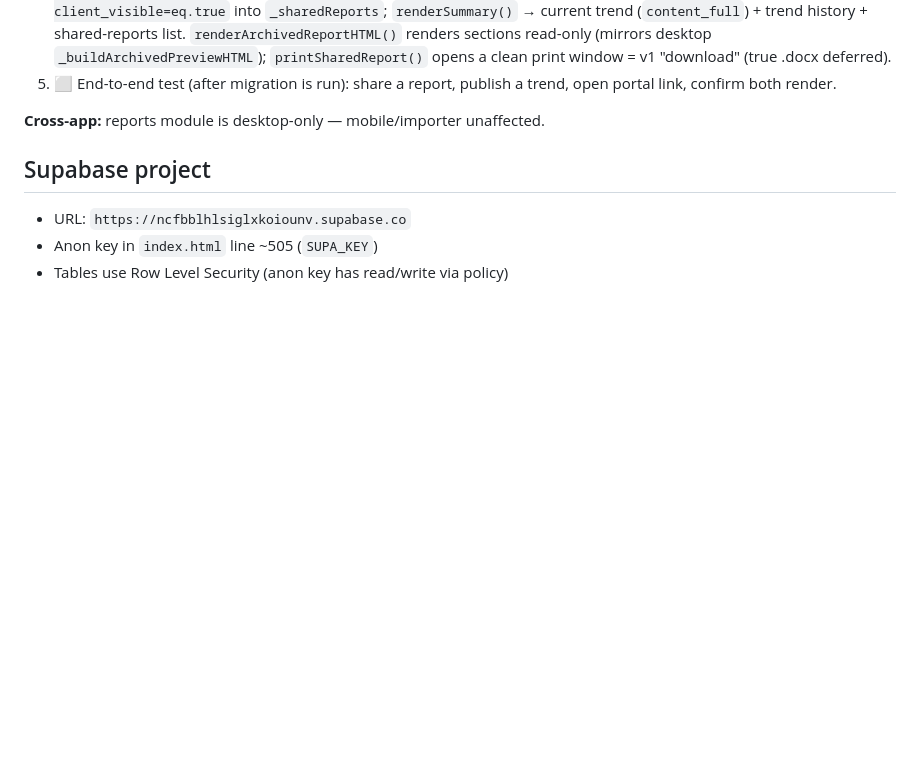
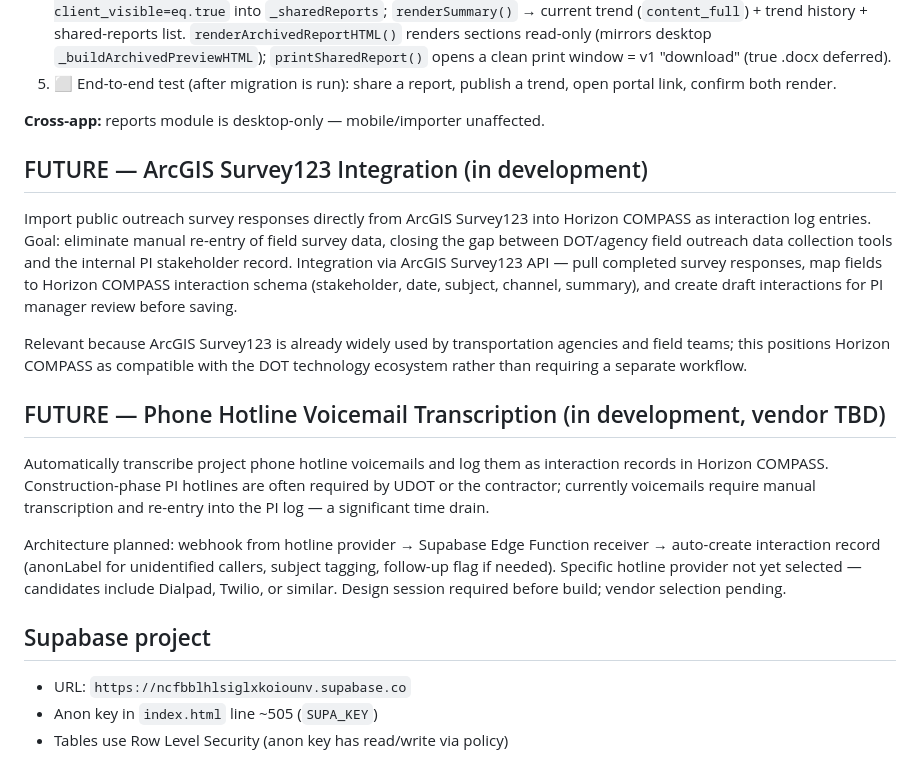
Before and after one commit to putzke/pi-registry, a Markdown page: CLAUDE.md, the part around the change. Rendered like a GitHub page; blank space fills up the shorter version.

Commit message:
Add ArcGIS Survey123 and hotline voicemail transcription as future features

```diff
--- a/CLAUDE.md
+++ b/CLAUDE.md
@@ -413,6 +413,34 @@ single current trend, prior ones kept as history.
 
 **Cross-app:** reports module is desktop-only — mobile/importer unaffected.
 
+
+## FUTURE — ArcGIS Survey123 Integration (in development)
+
+Import public outreach survey responses directly from ArcGIS Survey123 into
+Horizon COMPASS as interaction log entries. Goal: eliminate manual re-entry
+of field survey data, closing the gap between DOT/agency field outreach data
+collection tools and the internal PI stakeholder record. Integration via
+ArcGIS Survey123 API — pull completed survey responses, map fields to
+Horizon COMPASS interaction schema (stakeholder, date, subject, channel,
+summary), and create draft interactions for PI manager review before saving.
+
+Relevant because ArcGIS Survey123 is already widely used by transportation
+agencies and field teams; this positions Horizon COMPASS as compatible with
+the DOT technology ecosystem rather than requiring a separate workflow.
+
+## FUTURE — Phone Hotline Voicemail Transcription (in development, vendor TBD)
+
+Automatically transcribe project phone hotline voicemails and log them as
+interaction records in Horizon COMPASS. Construction-phase PI hotlines are
+often required by UDOT or the contractor; currently voicemails require
+manual transcription and re-entry into the PI log — a significant time drain.
+
+Architecture planned: webhook from hotline provider → Supabase Edge Function
+receiver → auto-create interaction record (anonLabel for unidentified callers,
+subject tagging, follow-up flag if needed). Specific hotline provider not yet
+selected — candidates include Dialpad, Twilio, or similar. Design session
+required before build; vendor selection pending.
+
 ## Supabase project
 - URL: `https://ncfbblhlsiglxkoiounv.supabase.co`
 - Anon key in `index.html` line ~505 (`SUPA_KEY`)
```
